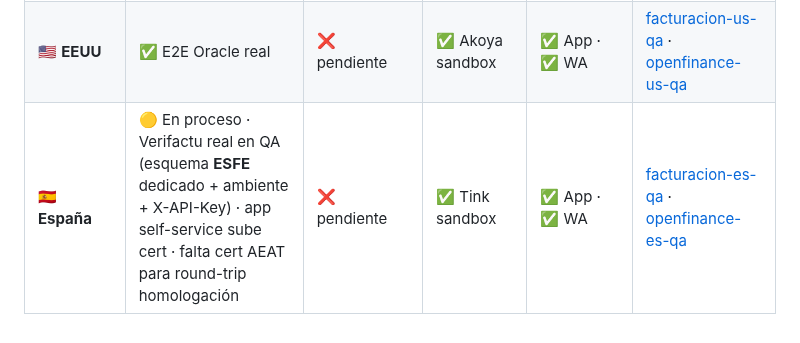
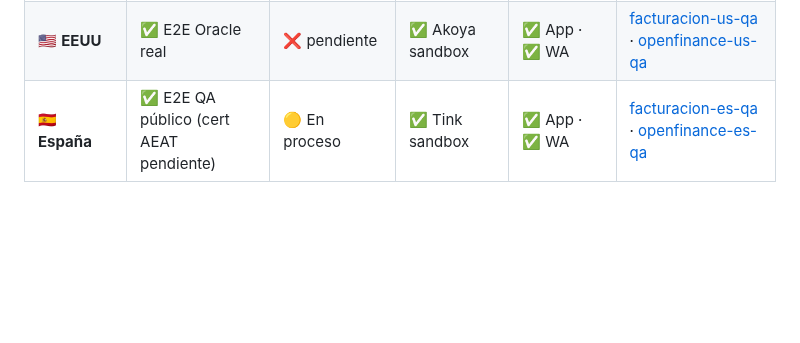
Before and after one commit to luzma101190/zymplo-multipais-dashboard, a Markdown page: dashboard.md, the part around the change. GitHub-like rendering; blank space fills up the shorter version.

Commit message:
sync(manual): España Producción En proceso (fix columna)

```diff
--- a/dashboard.md
+++ b/dashboard.md
@@ -32,4 +32,4 @@
 | 🇺🇾 **Uruguay** | ✅ E2E mock + Oracle real | ❌ pendiente | ✅ Prometeo sandbox | ✅ App · ✅ WA | [facturacion-uy-qa](https://facturacion-uy-qa.zymplo.com/api-docs/) · [openfinance-uy-qa](https://openfinance-uy-qa.zymplo.com/api-docs/) |
 | 🇨🇷 **Costa Rica** | ✅ E2E estructural Oracle real (Hacienda · cert pendiente) | ❌ pendiente | ✅ Belvo sandbox | ✅ App · ✅ WA | [facturacion-cr-qa](https://facturacion-cr-qa.zymplo.com/docs/) · [openbanking-cr-qa](https://openbanking-cr-qa.zymplo.com/api-docs/) |
 | 🇺🇸 **EEUU** | ✅ E2E Oracle real | ❌ pendiente | ✅ Akoya sandbox | ✅ App · ✅ WA | [facturacion-us-qa](https://facturacion-us-qa.zymplo.com/api-docs/) · [openfinance-us-qa](https://openfinance-us-qa.zymplo.com/docs) |
-| 🇪🇸 **España** | 🟡 En proceso · Verifactu real en QA (esquema **ESFE** dedicado + ambiente + X-API-Key) · app self-service sube cert · falta cert AEAT para round-trip homologación | ❌ pendiente | ✅ Tink sandbox | ✅ App · ✅ WA | [facturacion-es-qa](https://facturacion-es-qa.zymplo.com/api-docs/) · [openfinance-es-qa](https://openfinance-es-qa.zymplo.com/api-docs/) |
+| 🇪🇸 **España** | ✅ E2E QA público (cert AEAT pendiente) | 🟡 En proceso | ✅ Tink sandbox | ✅ App · ✅ WA | [facturacion-es-qa](https://facturacion-es-qa.zymplo.com/api-docs/) · [openfinance-es-qa](https://openfinance-es-qa.zymplo.com/api-docs/) |
```
